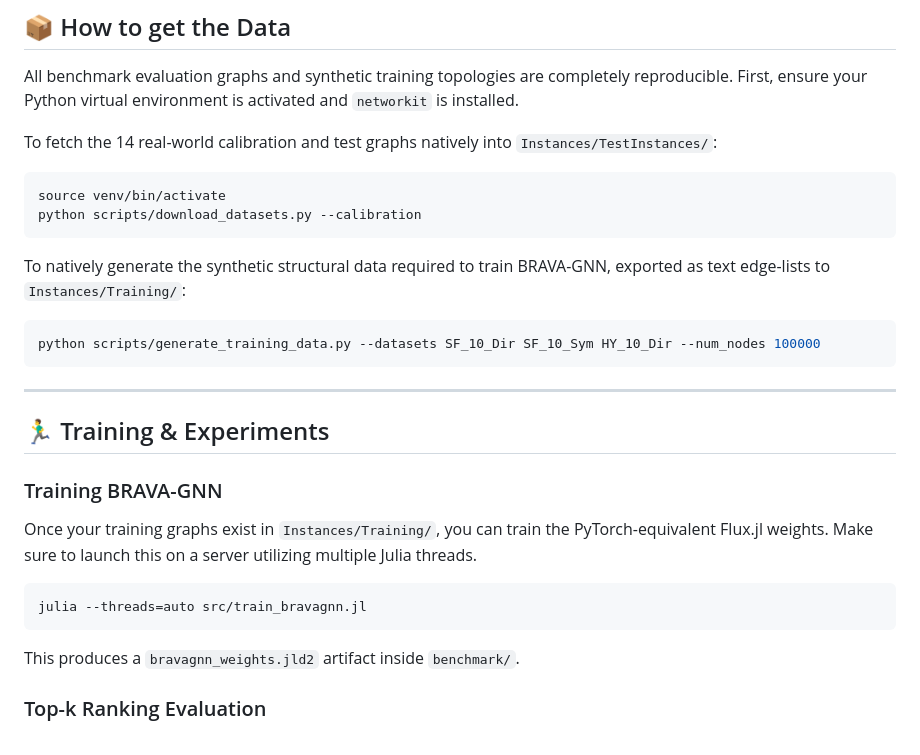
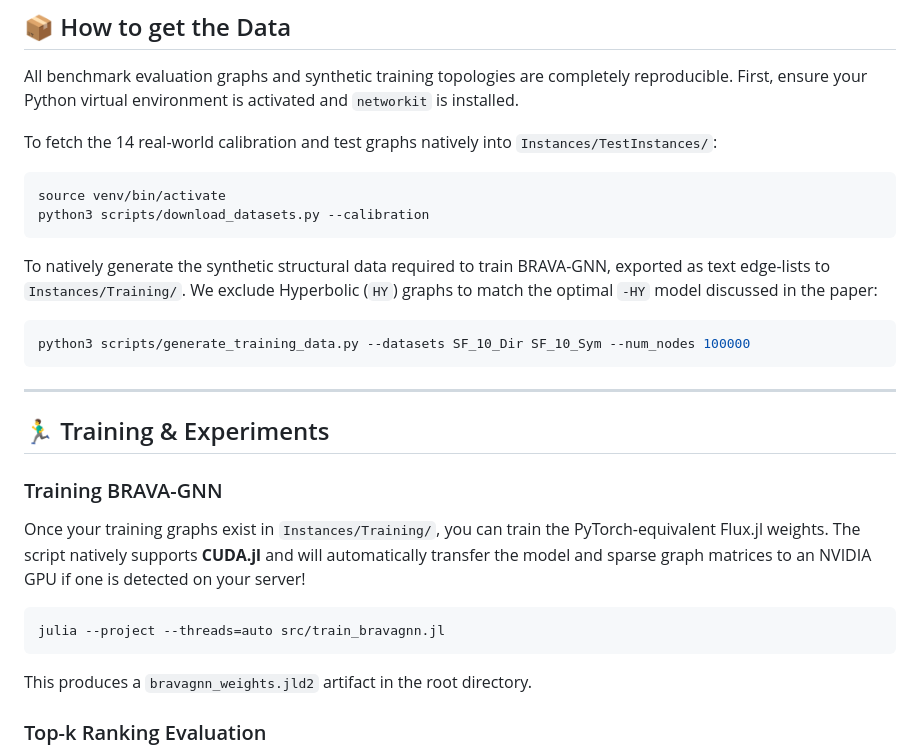
Before and after one commit to Lab-CA-SS26/Lab-CA-SS26-node-importance, a Markdown page: README.md, the part around the change. Drawn GitHub-style.

Commit message:
docs: update dataset generation, training and eval commands

````diff
--- a/README.md
+++ b/README.md
@@ -55,12 +55,12 @@ All benchmark evaluation graphs and synthetic training topologies are completely
 To fetch the 14 real-world calibration and test graphs natively into `Instances/TestInstances/`:
 ```bash
 source venv/bin/activate
-python scripts/download_datasets.py --calibration
+python3 scripts/download_datasets.py --calibration
 ```
 
-To natively generate the synthetic structural data required to train BRAVA-GNN, exported as text edge-lists to `Instances/Training/`:
+To natively generate the synthetic structural data required to train BRAVA-GNN, exported as text edge-lists to `Instances/Training/`. We exclude Hyperbolic (`HY`) graphs to match the optimal `-HY` model discussed in the paper:
 ```bash
-python scripts/generate_training_data.py --datasets SF_10_Dir SF_10_Sym HY_10_Dir --num_nodes 100000
+python3 scripts/generate_training_data.py --datasets SF_10_Dir SF_10_Sym --num_nodes 100000
 ```
 
 ---
@@ -68,11 +68,11 @@ python scripts/generate_training_data.py --datasets SF_10_Dir SF_10_Sym HY_10_Di
 ## 🏃‍♂️ Training & Experiments
 
 ### Training BRAVA-GNN
-Once your training graphs exist in `Instances/Training/`, you can train the PyTorch-equivalent Flux.jl weights. Make sure to launch this on a server utilizing multiple Julia threads.
+Once your training graphs exist in `Instances/Training/`, you can train the PyTorch-equivalent Flux.jl weights. The script natively supports **CUDA.jl** and will automatically transfer the model and sparse graph matrices to an NVIDIA GPU if one is detected on your server!
 ```bash
-julia --threads=auto src/train_bravagnn.jl
+julia --project --threads=auto src/train_bravagnn.jl
 ```
-This produces a `bravagnn_weights.jld2` artifact inside `benchmark/`.
+This produces a `bravagnn_weights.jld2` artifact in the root directory.
 
 ### Top-k Ranking Evaluation
 To evaluate whether the adaptive probabilistic halting of KADABRA outperforms the fixed inference pass of the trained BRAVA-GNN on the test set, run the top-k comparison. It will measure ranking accuracy natively using **Kendall Tau** and **Set Overlap**:
````
